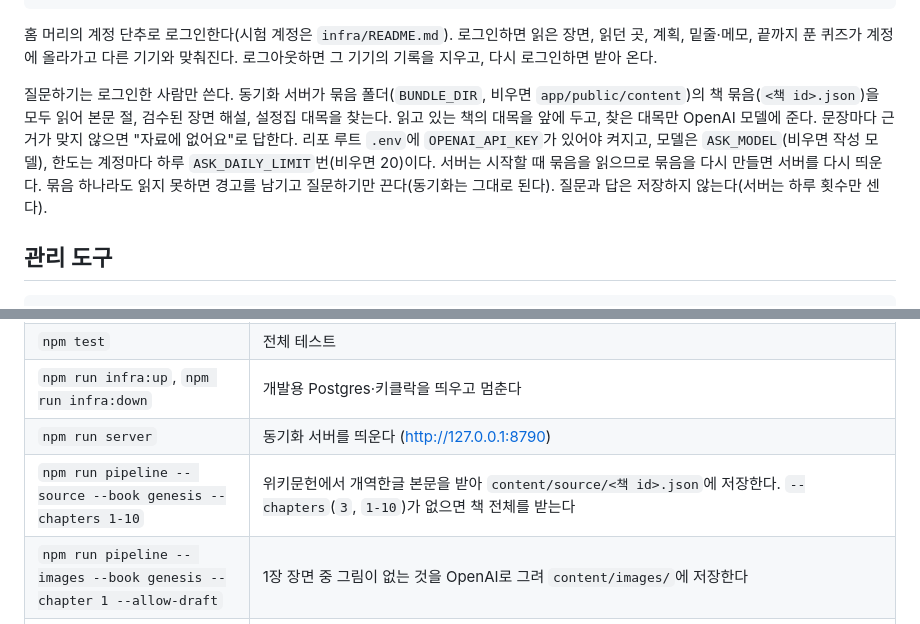
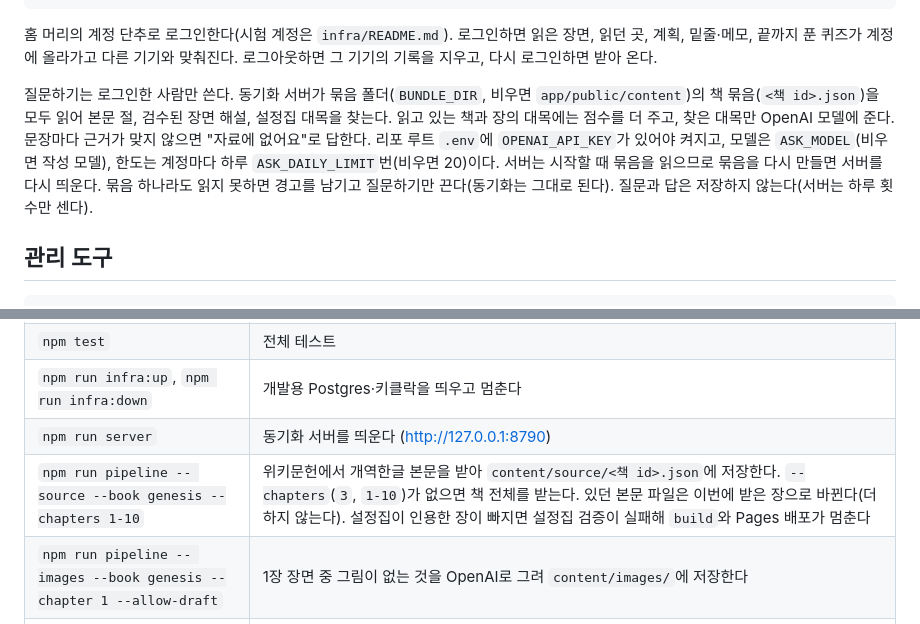
Before and after one commit to chansu-bible/chansu-bible-temp, a Markdown page: README.md, 2 parts joined by grey strips. Rendered like a GitHub page.

Commit message:
docs: 1단계 마지막 검토 - 질문하기 점수, source의 장 바꿈, 시대 범위, 책을 넘는 설정집 합치기를 바로 적음
Co-Authored-By: Claude Opus 5.5 <noreply@anthropic.com>

```diff
--- a/README.md
+++ b/README.md
@@ -66,7 +66,7 @@ npm run server               # 동기화 서버 (http://127.0.0.1:8790)
 
 홈 머리의 계정 단추로 로그인한다(시험 계정은 `infra/README.md`). 로그인하면 읽은 장면, 읽던 곳, 계획, 밑줄·메모, 끝까지 푼 퀴즈가 계정에 올라가고 다른 기기와 맞춰진다. 로그아웃하면 그 기기의 기록을 지우고, 다시 로그인하면 받아 온다.
 
-질문하기는 로그인한 사람만 쓴다. 동기화 서버가 묶음 폴더(`BUNDLE_DIR`, 비우면 `app/public/content`)의 책 묶음(`<책 id>.json`)을 모두 읽어 본문 절, 검수된 장면 해설, 설정집 대목을 찾는다. 읽고 있는 책의 대목을 앞에 두고, 찾은 대목만 OpenAI 모델에 준다. 문장마다 근거가 맞지 않으면 "자료에 없어요"로 답한다. 리포 루트 `.env`에 `OPENAI_API_KEY`가 있어야 켜지고, 모델은 `ASK_MODEL`(비우면 작성 모델), 한도는 계정마다 하루 `ASK_DAILY_LIMIT`번(비우면 20)이다. 서버는 시작할 때 묶음을 읽으므로 묶음을 다시 만들면 서버를 다시 띄운다. 묶음 하나라도 읽지 못하면 경고를 남기고 질문하기만 끈다(동기화는 그대로 된다). 질문과 답은 저장하지 않는다(서버는 하루 횟수만 센다).
+질문하기는 로그인한 사람만 쓴다. 동기화 서버가 묶음 폴더(`BUNDLE_DIR`, 비우면 `app/public/content`)의 책 묶음(`<책 id>.json`)을 모두 읽어 본문 절, 검수된 장면 해설, 설정집 대목을 찾는다. 읽고 있는 책과 장의 대목에는 점수를 더 주고, 찾은 대목만 OpenAI 모델에 준다. 문장마다 근거가 맞지 않으면 "자료에 없어요"로 답한다. 리포 루트 `.env`에 `OPENAI_API_KEY`가 있어야 켜지고, 모델은 `ASK_MODEL`(비우면 작성 모델), 한도는 계정마다 하루 `ASK_DAILY_LIMIT`번(비우면 20)이다. 서버는 시작할 때 묶음을 읽으므로 묶음을 다시 만들면 서버를 다시 띄운다. 묶음 하나라도 읽지 못하면 경고를 남기고 질문하기만 끈다(동기화는 그대로 된다). 질문과 답은 저장하지 않는다(서버는 하루 횟수만 센다).
 
 ## 관리 도구
 
@@ -90,7 +90,7 @@ npm run admin
 | `npm test` | 전체 테스트 |
 | `npm run infra:up`, `npm run infra:down` | 개발용 Postgres·키클락을 띄우고 멈춘다 |
 | `npm run server` | 동기화 서버를 띄운다 (http://127.0.0.1:8790) |
-| `npm run pipeline -- source --book genesis --chapters 1-10` | 위키문헌에서 개역한글 본문을 받아 `content/source/<책 id>.json`에 저장한다. `--chapters`(`3`, `1-10`)가 없으면 책 전체를 받는다 |
+| `npm run pipeline -- source --book genesis --chapters 1-10` | 위키문헌에서 개역한글 본문을 받아 `content/source/<책 id>.json`에 저장한다. `--chapters`(`3`, `1-10`)가 없으면 책 전체를 받는다. 있던 본문 파일은 이번에 받은 장으로 바뀐다(더하지 않는다). 설정집이 인용한 장이 빠지면 설정집 검증이 실패해 `build`와 Pages 배포가 멈춘다 |
 | `npm run pipeline -- images --book genesis --chapter 1 --allow-draft` | 1장 장면 중 그림이 없는 것을 OpenAI로 그려 `content/images/`에 저장한다 |
 | `npm run pipeline -- canon --book genesis --chapter 1` | 1장 본문에서 설정집 초안(인물·장소·시대·물건)을 뽑는다. `--dry-run`은 프롬프트만 보여 준다 |
 | `npm run pipeline -- migrate-canon-refs --book genesis` | 책이 없는 옛 설정집 인용(`2:7`)에 책을 붙인다. 한 번만 쓰는 이전이고, `--dry-run`은 몇 개인지만 보여 준다 |
```
Also changed, not shown: 1 other file.
